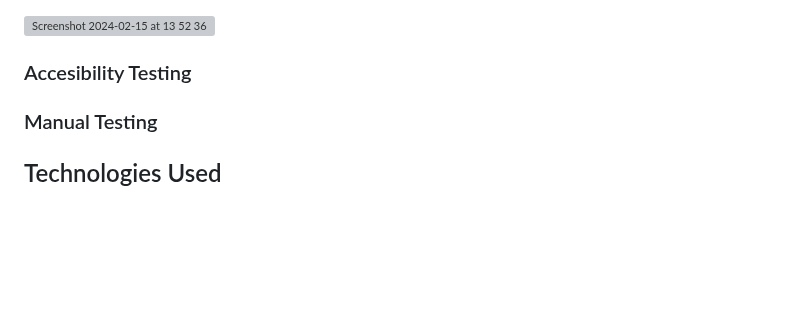
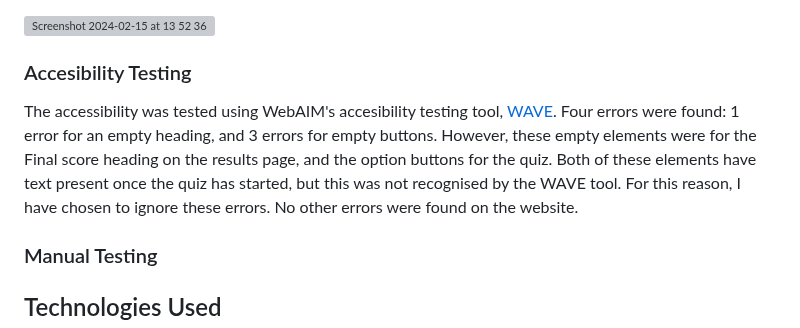
Before and after one commit to mariam138/ultimate-ateez-quiz, a Markdown page: README.md, the part around the change. Drawn GitHub-style; blank space fills up the shorter version; grey boxes are pictures that could not be loaded.

Commit message:
docs: update accessibility testing

```diff
--- a/README.md
+++ b/README.md
@@ -170,6 +170,8 @@ After looking into the report, this was because of the size of the background im
 
 ### Accesibility Testing
 
+The accessibility was tested using WebAIM's accesibility testing tool, [WAVE](https://wave.webaim.org/report#/https://mariam138.github.io/ultimate-ateez-quiz/). Four errors were found: 1 error for an empty heading, and 3 errors for empty buttons. However, these empty elements were for the Final score heading on the results page, and the option buttons for the quiz. Both of these elements have text present once the quiz has started, but this was not recognised by the WAVE tool. For this reason, I have chosen to ignore these errors. No other errors were found on the website.
+
 ### Manual Testing
 
 ## Technologies Used
```
